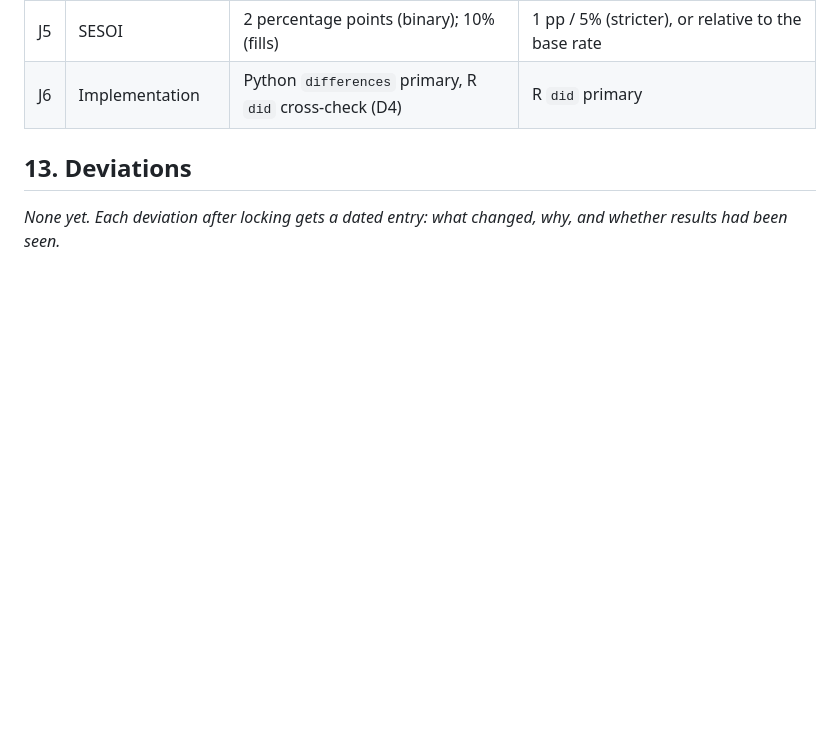
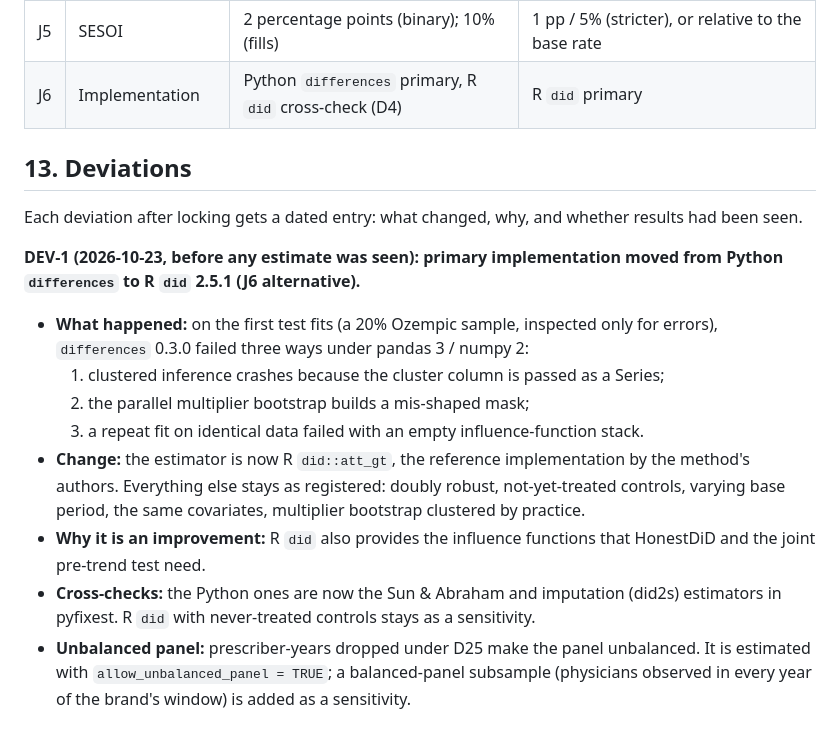
Before and after one commit to johnpospisil/pharma-payments-glp1, a Markdown page: PREREGISTRATION.md, the part around the change. Drawn GitHub-style; blank space fills up the shorter version.

Commit message:
Pre-registration DEV-1: primary CS implementation moved to R did (differences 0.3.0 broken); no estimates seen
Co-Authored-By: Claude Opus 5.5 <noreply@anthropic.com>

```diff
--- a/PREREGISTRATION.md
+++ b/PREREGISTRATION.md
@@ -186,4 +186,14 @@ Descriptive outputs only (P03–P11; DATA.md §6–14):
 
 ## 13. Deviations
 
-_None yet. Each deviation after locking gets a dated entry: what changed, why, and whether results had been seen._
+Each deviation after locking gets a dated entry: what changed, why, and whether results had been seen.
+
+**DEV-1 (2026-10-23, before any estimate was seen): primary implementation moved from Python `differences` to R `did` 2.5.1 (J6 alternative).**
+- **What happened:** on the first test fits (a 20% Ozempic sample, inspected only for errors), `differences` 0.3.0 failed three ways under pandas 3 / numpy 2:
+  1. clustered inference crashes because the cluster column is passed as a Series;
+  2. the parallel multiplier bootstrap builds a mis-shaped mask;
+  3. a repeat fit on identical data failed with an empty influence-function stack.
+- **Change:** the estimator is now R `did::att_gt`, the reference implementation by the method's authors. Everything else stays as registered: doubly robust, not-yet-treated controls, varying base period, the same covariates, multiplier bootstrap clustered by practice.
+- **Why it is an improvement:** R `did` also provides the influence functions that HonestDiD and the joint pre-trend test need.
+- **Cross-checks:** the Python ones are now the Sun & Abraham and imputation (did2s) estimators in pyfixest. R `did` with never-treated controls stays as a sensitivity.
+- **Unbalanced panel:** prescriber-years dropped under D25 make the panel unbalanced. It is estimated with `allow_unbalanced_panel = TRUE`; a balanced-panel subsample (physicians observed in every year of the brand's window) is added as a sensitivity.
```
